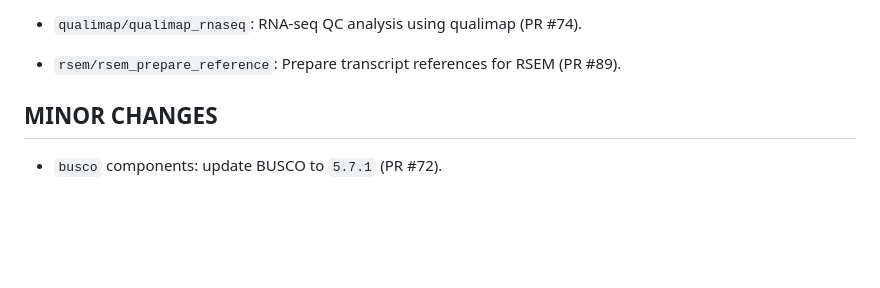
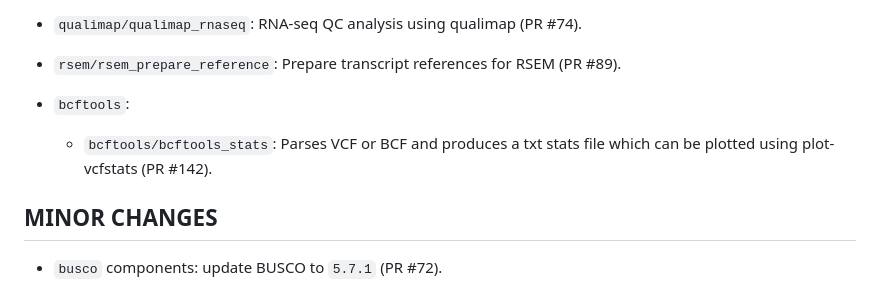
Before and after one commit to viash-hub/biobox, a Markdown page: CHANGELOG.md, the part around the change. Drawn GitHub-style; blank space fills up the shorter version.

```diff
--- a/CHANGELOG.md
+++ b/CHANGELOG.md
@@ -35,6 +35,9 @@
 * `qualimap/qualimap_rnaseq`: RNA-seq QC analysis using qualimap (PR #74).
 
 * `rsem/rsem_prepare_reference`: Prepare transcript references for RSEM (PR #89).
+
+* `bcftools`:
+  - `bcftools/bcftools_stats`: Parses VCF or BCF and produces a txt stats file which can be plotted using plot-vcfstats (PR #142).
 
 ## MINOR CHANGES
 
```
